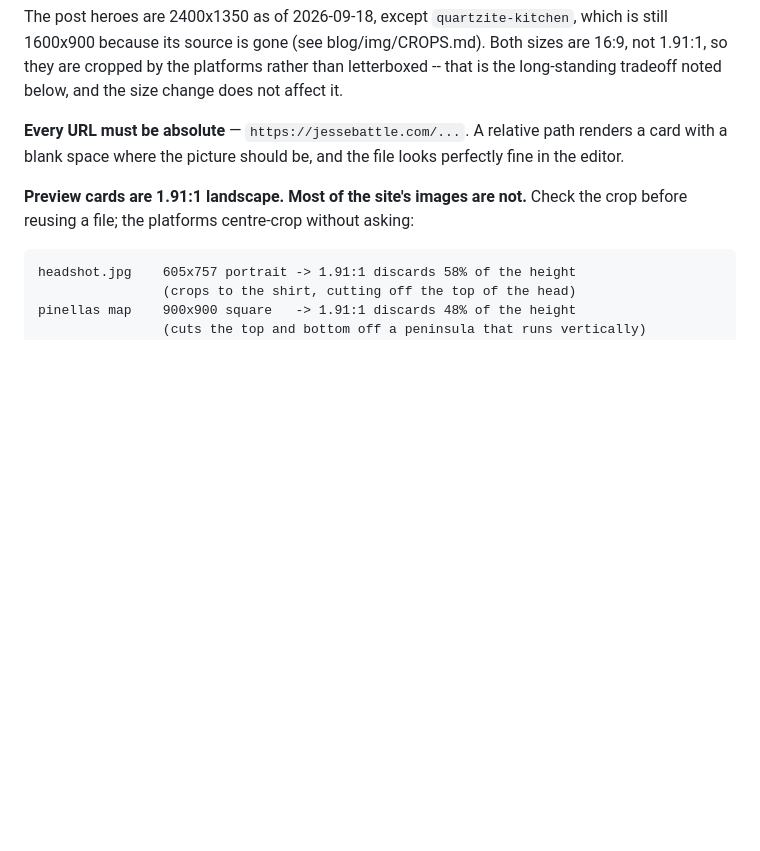
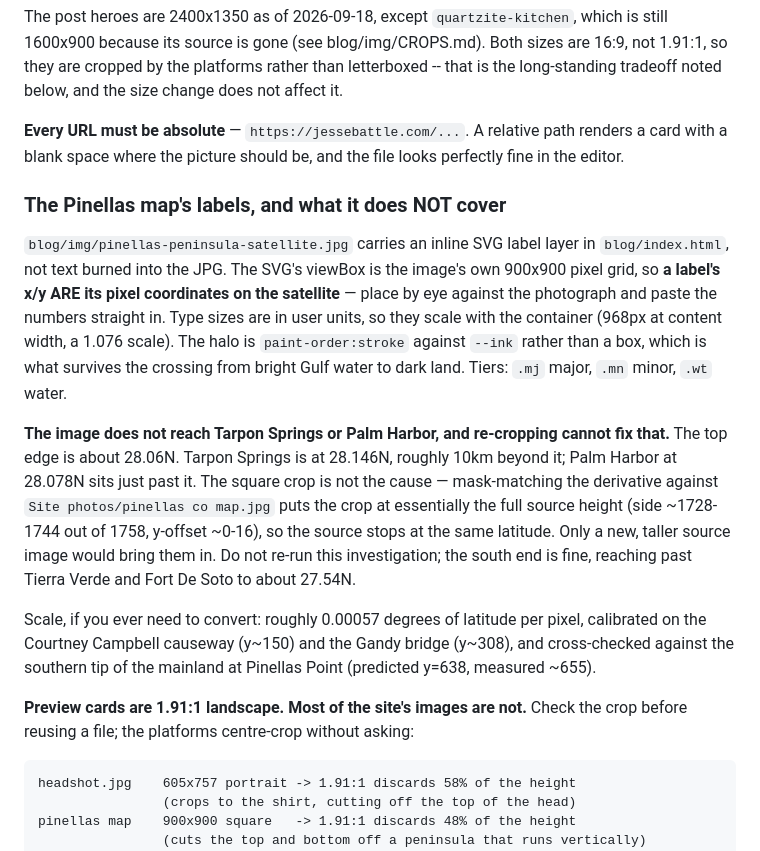
Before and after one commit to jessefsu/jessebattle, a Markdown page: HANDOFF.md, the part around the change. Drawn GitHub-style; blank space fills up the shorter version.

Commit message:
Record the map label convention and the map's northern limit
The label layer's key property is not obvious from reading the markup:
the SVG viewBox is the image's own 900x900 pixel grid, so a label's x/y
are its pixel coordinates on the satellite. Write that down next to the
preview-card notes, with the tier classes and why the halo is
paint-order:stroke rather than a box.

Also record that the image does not reach Tarpon Springs or Palm Harbor
and that re-cropping cannot bring them in, with the mask-matching
evidence and the latitude scale, so nobody re-runs the investigation.

Co-Authored-By: Claude Opus 5 <noreply@anthropic.com>

```diff
--- a/HANDOFF.md
+++ b/HANDOFF.md
@@ -452,6 +452,32 @@ size change does not affect it.
 path renders a card with a blank space where the picture should be, and the
 file looks perfectly fine in the editor.
 
+### The Pinellas map's labels, and what it does NOT cover
+
+`blog/img/pinellas-peninsula-satellite.jpg` carries an inline SVG label layer
+in `blog/index.html`, not text burned into the JPG. The SVG's viewBox is the
+image's own 900x900 pixel grid, so **a label's x/y ARE its pixel coordinates on
+the satellite** — place by eye against the photograph and paste the numbers
+straight in. Type sizes are in user units, so they scale with the container
+(968px at content width, a 1.076 scale). The halo is `paint-order:stroke`
+against `--ink` rather than a box, which is what survives the crossing from
+bright Gulf water to dark land. Tiers: `.mj` major, `.mn` minor, `.wt` water.
+
+**The image does not reach Tarpon Springs or Palm Harbor, and re-cropping
+cannot fix that.** The top edge is about 28.06N. Tarpon Springs is at 28.146N,
+roughly 10km beyond it; Palm Harbor at 28.078N sits just past it. The square
+crop is not the cause — mask-matching the derivative against
+`Site photos/pinellas co map.jpg` puts the crop at essentially the full source
+height (side ~1728-1744 out of 1758, y-offset ~0-16), so the source stops at
+the same latitude. Only a new, taller source image would bring them in. Do not
+re-run this investigation; the south end is fine, reaching past Tierra Verde
+and Fort De Soto to about 27.54N.
+
+Scale, if you ever need to convert: roughly 0.00057 degrees of latitude per
+pixel, calibrated on the Courtney Campbell causeway (y~150) and the Gandy
+bridge (y~308), and cross-checked against the southern tip of the mainland at
+Pinellas Point (predicted y=638, measured ~655).
+
 **Preview cards are 1.91:1 landscape. Most of the site's images are not.**
 Check the crop before reusing a file; the platforms centre-crop without asking:
 
```
